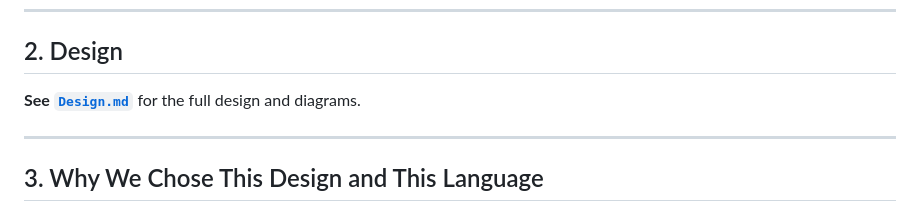
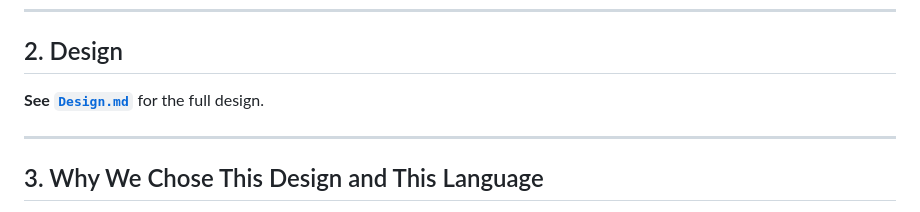
Before and after one commit to manashatwar/LNMIIT-NO-DUES-PORTAL, a Markdown page: LNMIIT_No_Dues_Portal_Research_Document.md, the part around the change. GitHub-like rendering.

```diff
--- a/LNMIIT_No_Dues_Portal_Research_Document.md
+++ b/LNMIIT_No_Dues_Portal_Research_Document.md
@@ -51,7 +51,7 @@ A publicly available project automates the IIT Guwahati No Dues form using the *
 
 ## 2. Design
 
-**See [`Design.md`](./Design.md)** for the full design and diagrams.
+**See [`Design.md`](./Design.md)** for the full design.
 
 ---
 
```
